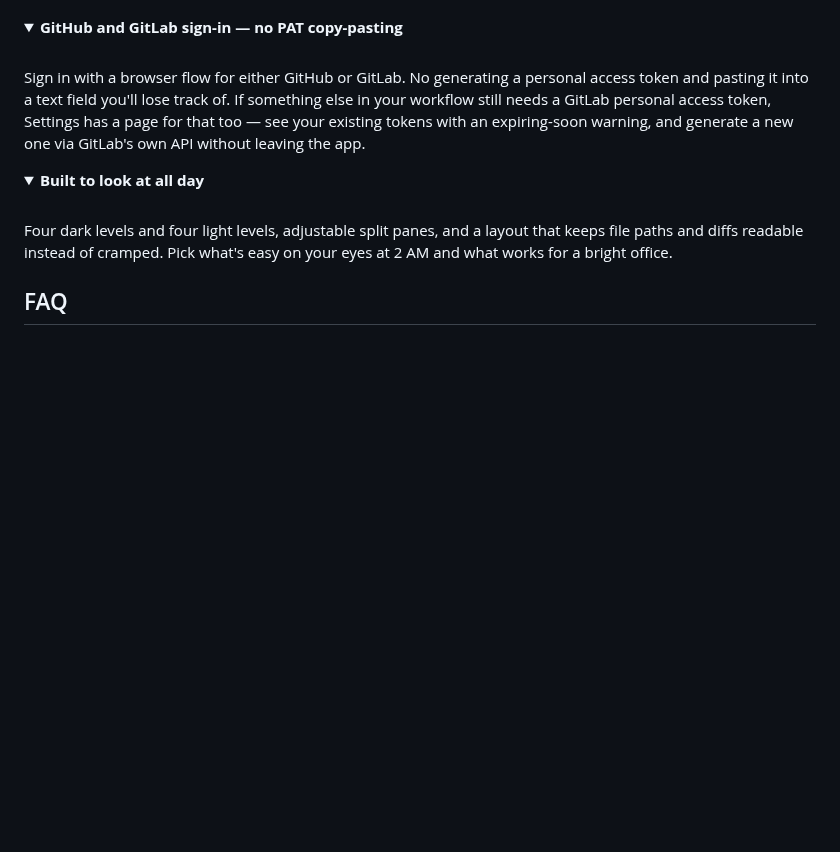
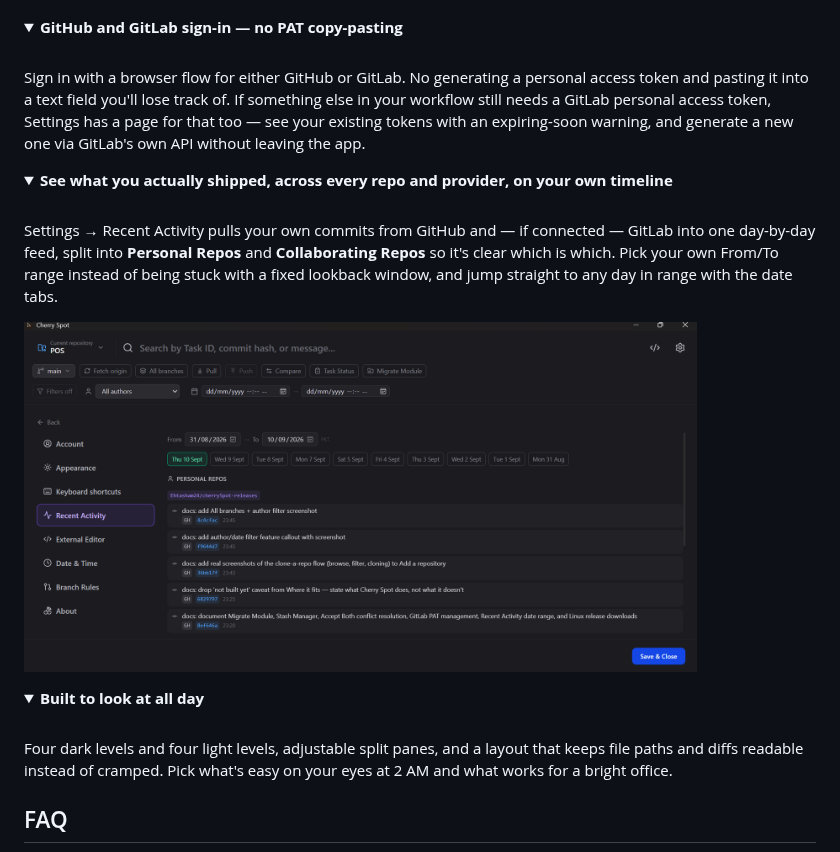
Before and after one commit to Ehtasham24/cherrySpot-releases, a Markdown page: README.md, the part around the change. Drawn GitHub-style; pictures changed too: assets/screenshots/recent-activity.png (added); folded sections open; blank space fills up the shorter version.

Commit message:
docs: add Recent Activity feature callout with screenshot

```diff
--- a/README.md
+++ b/README.md
@@ -263,6 +263,17 @@ Sign in with a browser flow for either GitHub or GitLab. No generating a persona
 </details>
 
 <details>
+<summary><b>See what you actually shipped, across every repo and provider, on your own timeline</b></summary>
+
+<br>
+
+Settings → Recent Activity pulls your own commits from GitHub and — if connected — GitLab into one day-by-day feed, split into **Personal Repos** and **Collaborating Repos** so it's clear which is which. Pick your own From/To range instead of being stuck with a fixed lookback window, and jump straight to any day in range with the date tabs.
+
+<img src="assets/screenshots/recent-activity.png" alt="Recent Activity feed with a custom date range" width="85%" />
+
+</details>
+
+<details>
 <summary><b>Built to look at all day</b></summary>
 
 <br>
```
